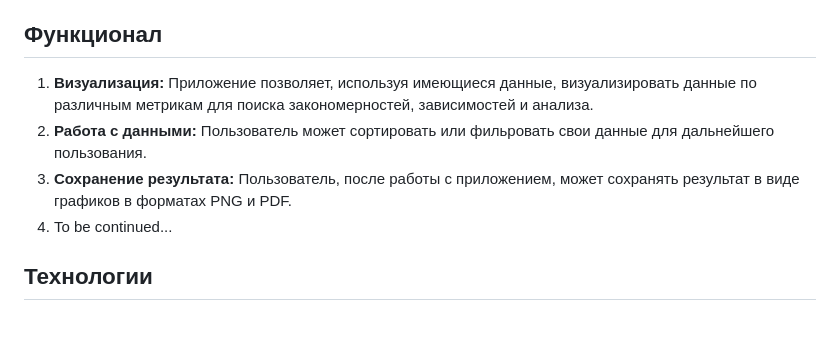
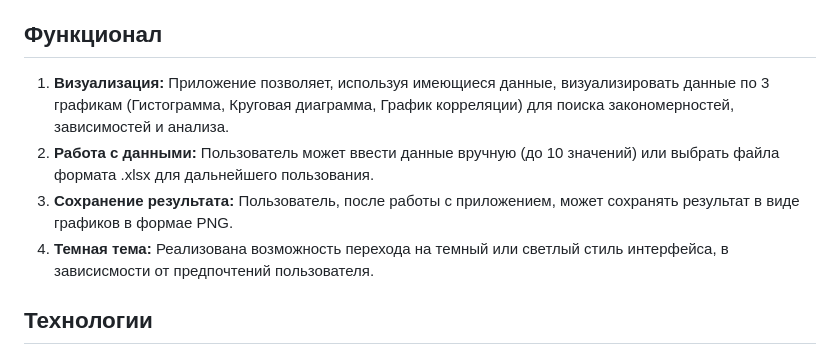
Before and after one commit to PolitePeoplee/VizFlow, a Markdown page: README.md, the part around the change printed below. Rendered like a GitHub page; blank space fills up the shorter version.

Commit message:
Update README.md
Поправлен Функционал и Галерея(1)

```diff
--- a/README.md
+++ b/README.md
@@ -18,10 +18,10 @@ VizFlow - Приложение для OC Аврора
 Функционал
 ---
 
-1. **Визуализация:** Приложение позволяет, используя имеющиеся данные, визуализировать данные по различным метрикам для поиска закономерностей, зависимостей и анализа.
-2. **Работа с данными:** Пользователь может сортировать или фильровать свои данные для дальнейшего пользования.
-3. **Сохранение результата:** Пользователь, после работы с приложением, может сохранять результат в виде графиков в форматах PNG и PDF.
-4. To be continued...
+1. **Визуализация:** Приложение позволяет, используя имеющиеся данные, визуализировать данные по 3 графикам (Гистограмма, Круговая диаграмма, График корреляции) для поиска закономерностей, зависимостей и анализа.
+2. **Работа с данными:** Пользователь может ввести данные вручную (до 10 значений) или выбрать файла формата .xlsx для дальнейшего пользования.
+3. **Сохранение результата:** Пользователь, после работы с приложением, может сохранять результат в виде графиков в формае PNG.
+4. **Темная тема:** Реализована возможность перехода на темный или светлый стиль интерфейса, в зависисмости от предпочтений пользователя.
 
 Технологии
 ---
```
Also changed, not shown: other parts of README.md (+7 -8 lines).
